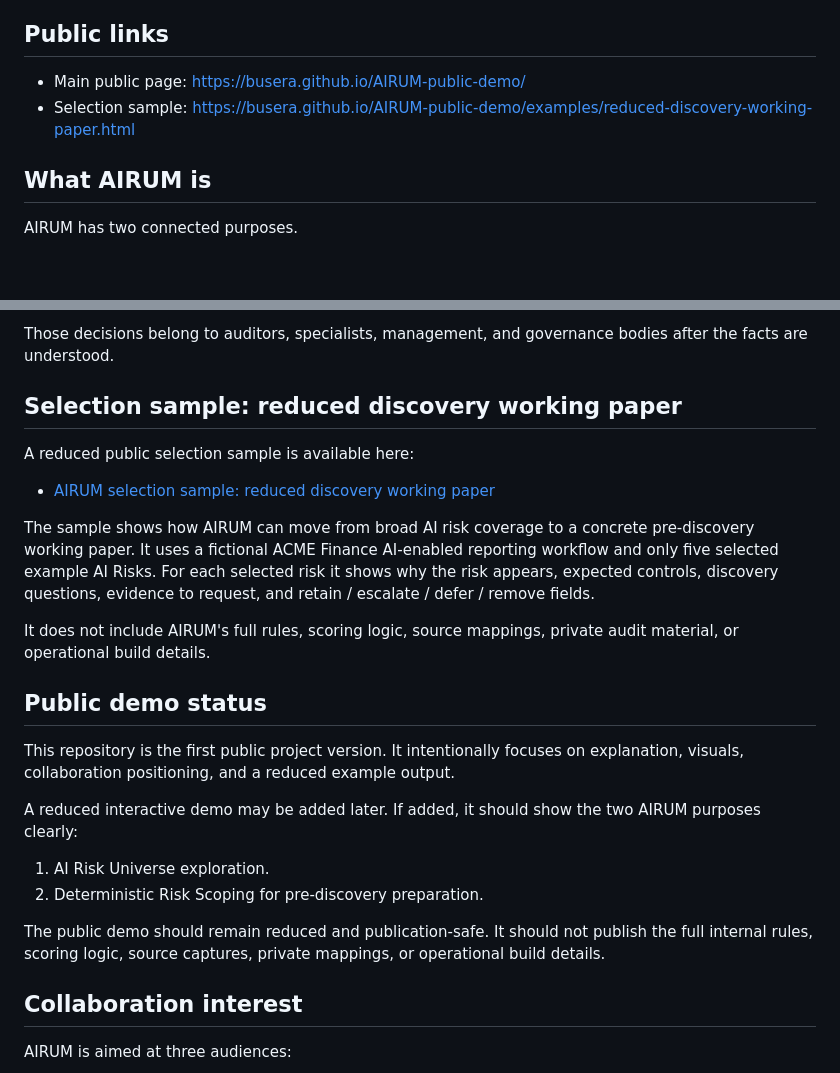
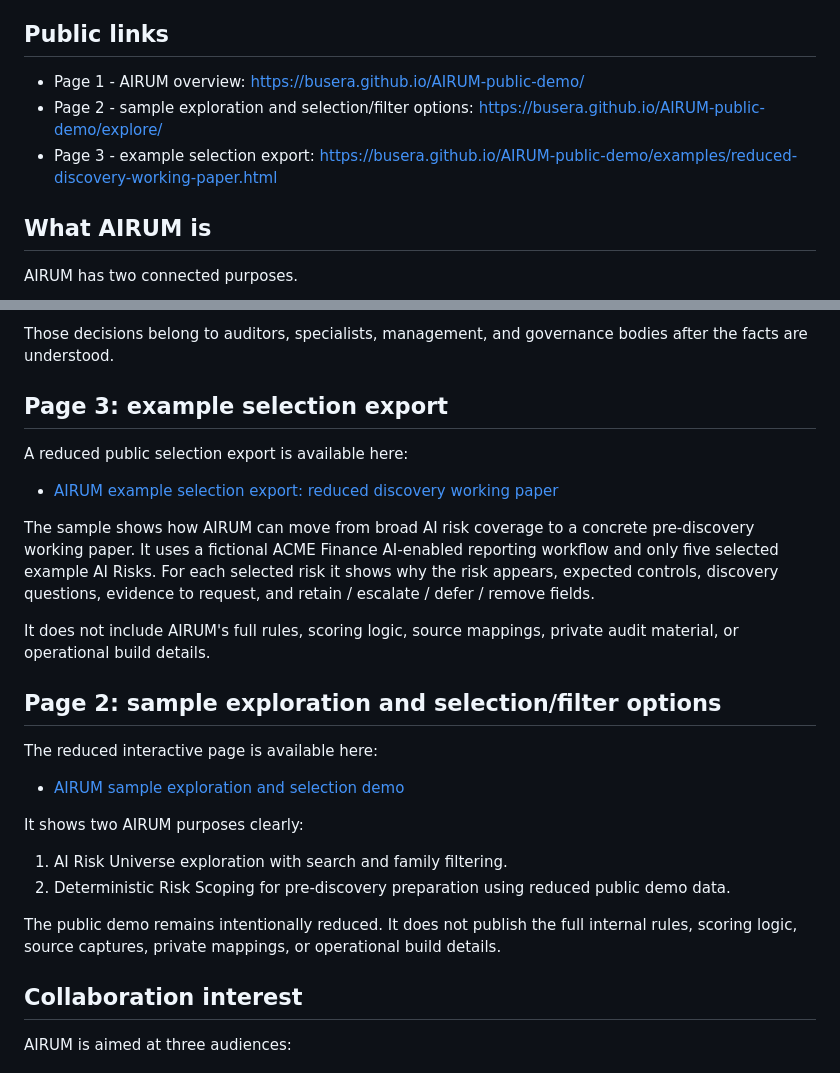
Before and after one commit to busera/AIRUM-public-demo, a Markdown page: README.md, 2 parts joined by grey strips. Drawn GitHub-style; blank space fills up the shorter version.

Commit message:
docs: add AIRUM exploration demo page

```diff
--- a/README.md
+++ b/README.md
@@ -6,8 +6,9 @@ This public repository is a reduced, publication-safe introduction to the idea.
 
 ## Public links
 
-- Main public page: <https://busera.github.io/AIRUM-public-demo/>
-- Selection sample: <https://busera.github.io/AIRUM-public-demo/examples/reduced-discovery-working-paper.html>
+- Page 1 - AIRUM overview: <https://busera.github.io/AIRUM-public-demo/>
+- Page 2 - sample exploration and selection/filter options: <https://busera.github.io/AIRUM-public-demo/explore/>
+- Page 3 - example selection export: <https://busera.github.io/AIRUM-public-demo/examples/reduced-discovery-working-paper.html>
 
 ## What AIRUM is
 
@@ -104,26 +105,28 @@ It does not:
 
 Those decisions belong to auditors, specialists, management, and governance bodies after the facts are understood.
 
-## Selection sample: reduced discovery working paper
+## Page 3: example selection export
 
-A reduced public selection sample is available here:
+A reduced public selection export is available here:
 
-- [AIRUM selection sample: reduced discovery working paper](examples/reduced-discovery-working-paper.html)
+- [AIRUM example selection export: reduced discovery working paper](examples/reduced-discovery-working-paper.html)
 
 The sample shows how AIRUM can move from broad AI risk coverage to a concrete pre-discovery working paper. It uses a fictional ACME Finance AI-enabled reporting workflow and only five selected example AI Risks. For each selected risk it shows why the risk appears, expected controls, discovery questions, evidence to request, and retain / escalate / defer / remove fields.
 
 It does not include AIRUM's full rules, scoring logic, source mappings, private audit material, or operational build details.
 
-## Public demo status
+## Page 2: sample exploration and selection/filter options
 
-This repository is the first public project version. It intentionally focuses on explanation, visuals, collaboration positioning, and a reduced example output.
+The reduced interactive page is available here:
 
-A reduced interactive demo may be added later. If added, it should show the two AIRUM purposes clearly:
+- [AIRUM sample exploration and selection demo](explore/)
 
-1. AI Risk Universe exploration.
-2. Deterministic Risk Scoping for pre-discovery preparation.
+It shows two AIRUM purposes clearly:
 
-The public demo should remain reduced and publication-safe. It should not publish the full internal rules, scoring logic, source captures, private mappings, or operational build details.
+1. AI Risk Universe exploration with search and family filtering.
+2. Deterministic Risk Scoping for pre-discovery preparation using reduced public demo data.
+
+The public demo remains intentionally reduced. It does not publish the full internal rules, scoring logic, source captures, private mappings, or operational build details.
 
 ## Collaboration interest
 
```
Also changed, not shown: explore/assets/original-airum-honeycomb-reference.png (added), 8 other files.
